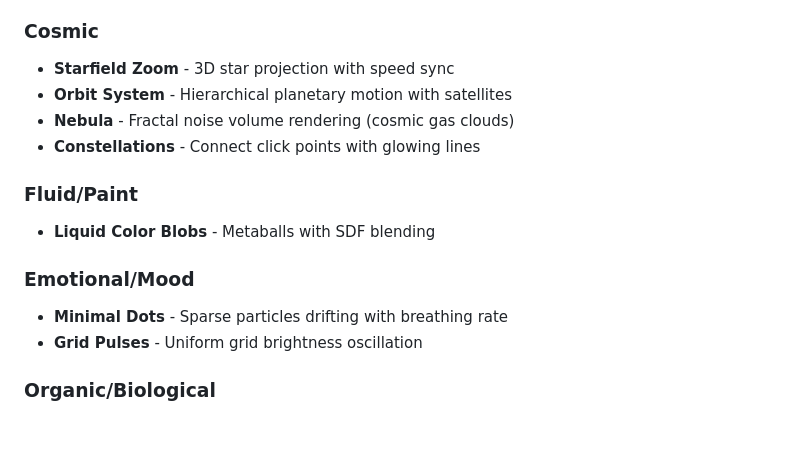
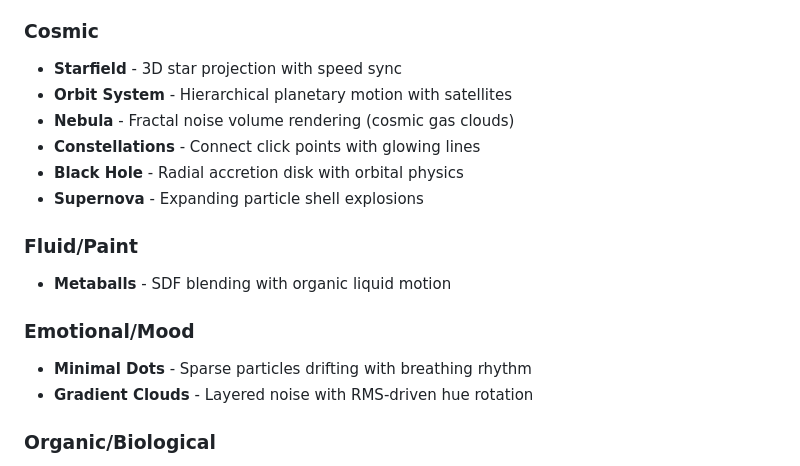
Before and after one commit to allinfinite/visuals, a Markdown page: README.md, the part around the change. GitHub-like rendering; blank space fills up the shorter version.

Commit message:
Update documentation with new pattern details

```diff
--- a/README.md
+++ b/README.md
@@ -58,17 +58,19 @@ A unified canvas architecture for TeamLabs-style generative visuals built with T
 - **Ocean Waves** - Sine field with layered depth and foam
 
 ### Cosmic
-- **Starfield Zoom** - 3D star projection with speed sync
+- **Starfield** - 3D star projection with speed sync
 - **Orbit System** - Hierarchical planetary motion with satellites
 - **Nebula** - Fractal noise volume rendering (cosmic gas clouds)
 - **Constellations** - Connect click points with glowing lines
+- **Black Hole** - Radial accretion disk with orbital physics
+- **Supernova** - Expanding particle shell explosions
 
 ### Fluid/Paint
-- **Liquid Color Blobs** - Metaballs with SDF blending
+- **Metaballs** - SDF blending with organic liquid motion
 
 ### Emotional/Mood
-- **Minimal Dots** - Sparse particles drifting with breathing rate
-- **Grid Pulses** - Uniform grid brightness oscillation
+- **Minimal Dots** - Sparse particles drifting with breathing rhythm
+- **Gradient Clouds** - Layered noise with RMS-driven hue rotation
 
 ### Organic/Biological
 - **Mycelium Growth** - Branching network with recursive growth
```
Also changed, not shown: QUICKSTART.md (+1 -1 lines).
